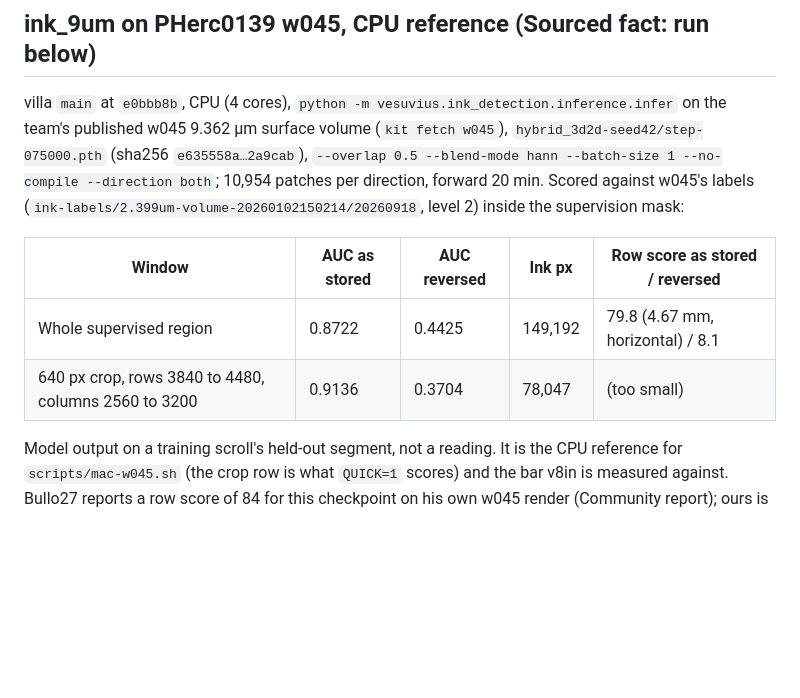
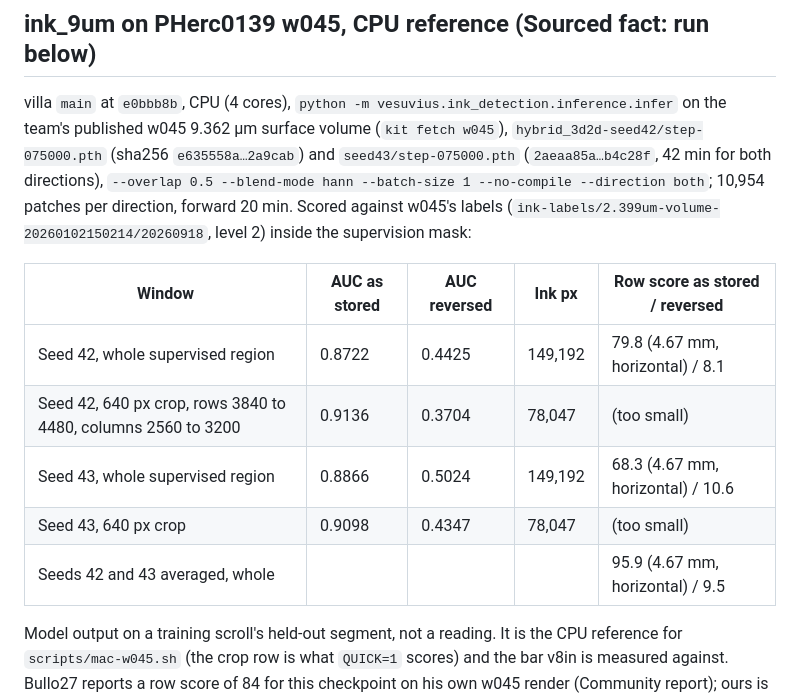
Before and after one commit to ChaseHendrick/Scrolls, a Markdown page: docs/logs/2026-10-07-community-scan.md, the part around the change. Drawn GitHub-style; blank space fills up the shorter version.

Commit message:
Log ink_9um seed 43 on w045: AUC 0.887 (reverse 0.502), crop 0.910
Co-Authored-By: Claude Opus 5.5 <noreply@anthropic.com>
Claude-Session: https://claude.ai/code/session_01Sj4FJ3x8aT35YS3mNkrG35

```diff
--- a/docs/logs/2026-10-07-community-scan.md
+++ b/docs/logs/2026-10-07-community-scan.md
@@ -75,11 +75,14 @@ The v8 patch pack's `segments.json` lists every PHerc0139 training segment (w033
 
 ## ink_9um on PHerc0139 w045, CPU reference (Sourced fact: run below)
 
-villa `main` at `e0bbb8b`, CPU (4 cores), `python -m vesuvius.ink_detection.inference.infer` on the team's published w045 9.362 µm surface volume (`kit fetch w045`), `hybrid_3d2d-seed42/step-075000.pth` (sha256 `e635558a…2a9cab`), `--overlap 0.5 --blend-mode hann --batch-size 1 --no-compile --direction both`; 10,954 patches per direction, forward 20 min. Scored against w045's labels (`ink-labels/2.399um-volume-20260102150214/20260918`, level 2) inside the supervision mask:
+villa `main` at `e0bbb8b`, CPU (4 cores), `python -m vesuvius.ink_detection.inference.infer` on the team's published w045 9.362 µm surface volume (`kit fetch w045`), `hybrid_3d2d-seed42/step-075000.pth` (sha256 `e635558a…2a9cab`) and `seed43/step-075000.pth` (`2aeaa85a…b4c28f`, 42 min for both directions), `--overlap 0.5 --blend-mode hann --batch-size 1 --no-compile --direction both`; 10,954 patches per direction, forward 20 min. Scored against w045's labels (`ink-labels/2.399um-volume-20260102150214/20260918`, level 2) inside the supervision mask:
 
 | Window | AUC as stored | AUC reversed | Ink px | Row score as stored / reversed |
 | --- | --- | --- | --- | --- |
-| Whole supervised region | 0.8722 | 0.4425 | 149,192 | 79.8 (4.67 mm, horizontal) / 8.1 |
-| 640 px crop, rows 3840 to 4480, columns 2560 to 3200 | 0.9136 | 0.3704 | 78,047 | (too small) |
+| Seed 42, whole supervised region | 0.8722 | 0.4425 | 149,192 | 79.8 (4.67 mm, horizontal) / 8.1 |
+| Seed 42, 640 px crop, rows 3840 to 4480, columns 2560 to 3200 | 0.9136 | 0.3704 | 78,047 | (too small) |
+| Seed 43, whole supervised region | 0.8866 | 0.5024 | 149,192 | 68.3 (4.67 mm, horizontal) / 10.6 |
+| Seed 43, 640 px crop | 0.9098 | 0.4347 | 78,047 | (too small) |
+| Seeds 42 and 43 averaged, whole | | | | 95.9 (4.67 mm, horizontal) / 9.5 |
 
 Model output on a training scroll's held-out segment, not a reading. It is the CPU reference for `scripts/mac-w045.sh` (the crop row is what `QUICK=1` scores) and the bar v8in is measured against. Bullo27 reports a row score of 84 for this checkpoint on his own w045 render (Community report); ours is 79.8 on the team's render. Scoring a map cut to the crop and the same window on the full grid gave the same AUC on the same 78,047 ink pixels, so `QUICK=1`'s cropping path is exact.
```
